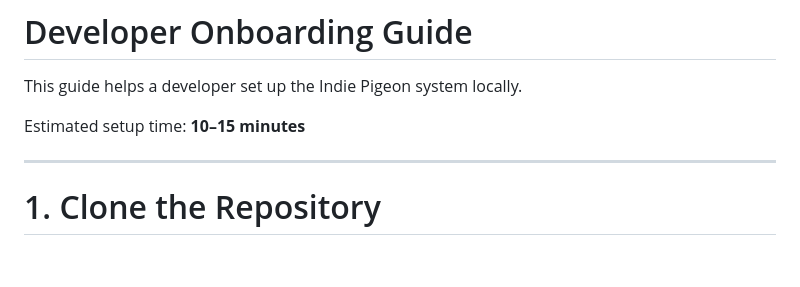
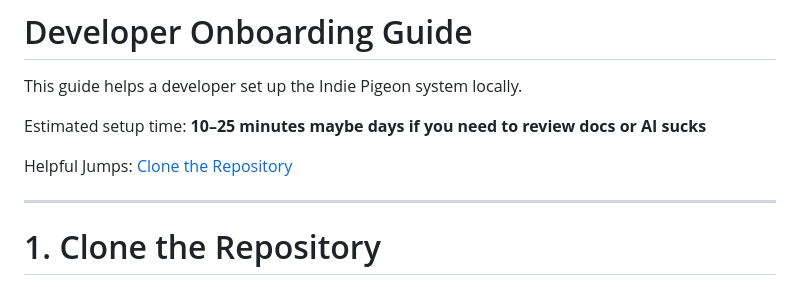
Before and after one commit to CogSciOliver/indie-pigeon, a Markdown page: docs/2_developer-onboarding.md, the part around the change. Rendered like a GitHub page; blank space fills up the shorter version.

```diff
--- a/docs/2_developer-onboarding.md
+++ b/docs/2_developer-onboarding.md
@@ -2,7 +2,11 @@
 
 This guide helps a developer set up the Indie Pigeon system locally.
 
-Estimated setup time: **10–15 minutes**
+Estimated setup time: **10–25 minutes** **maybe days if you need to review docs or AI sucks**
+
+Helpful Jumps:
+[Clone the Repository](#clone-the-repository)
+
 
 ---
 
```
